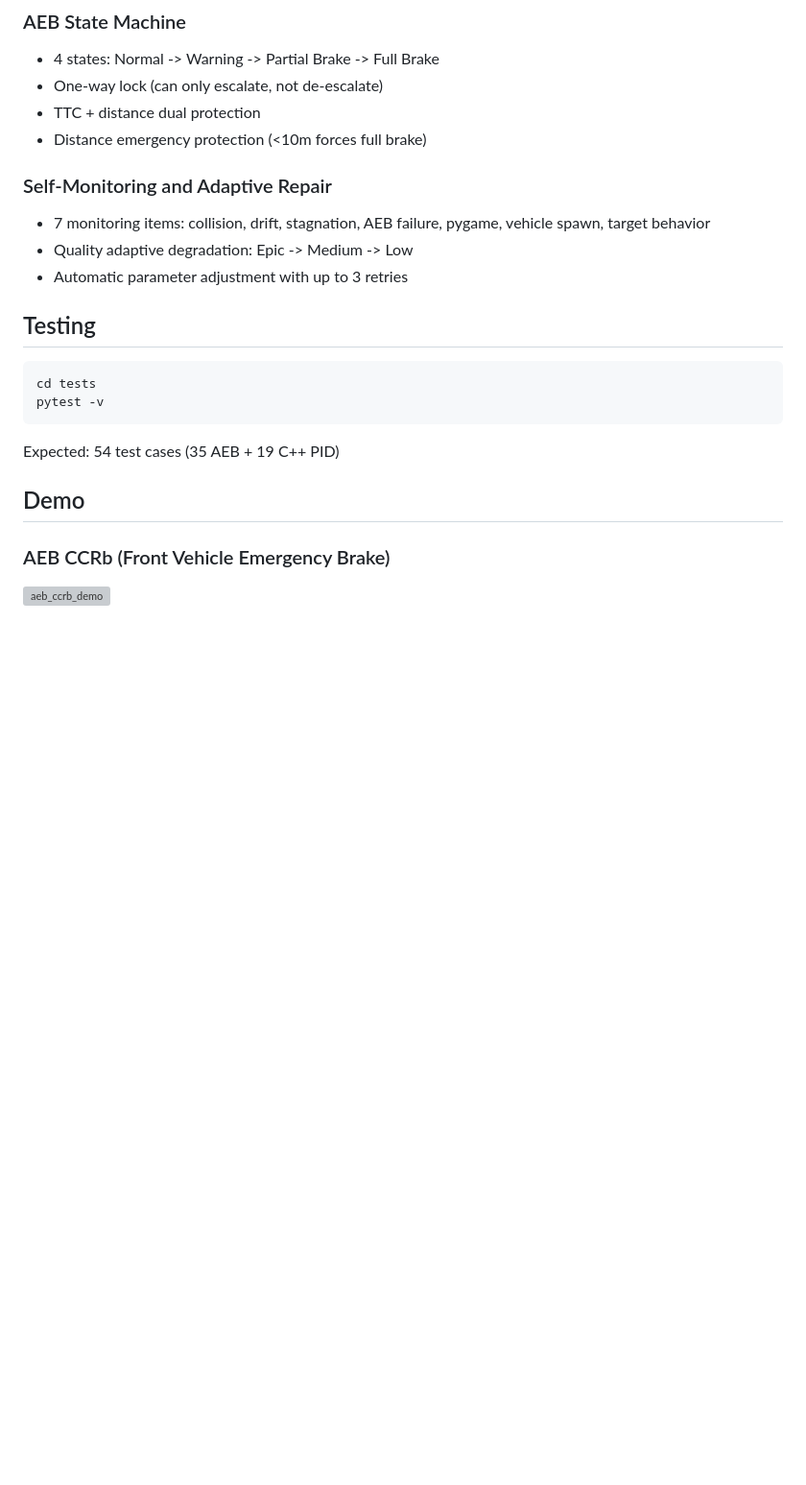
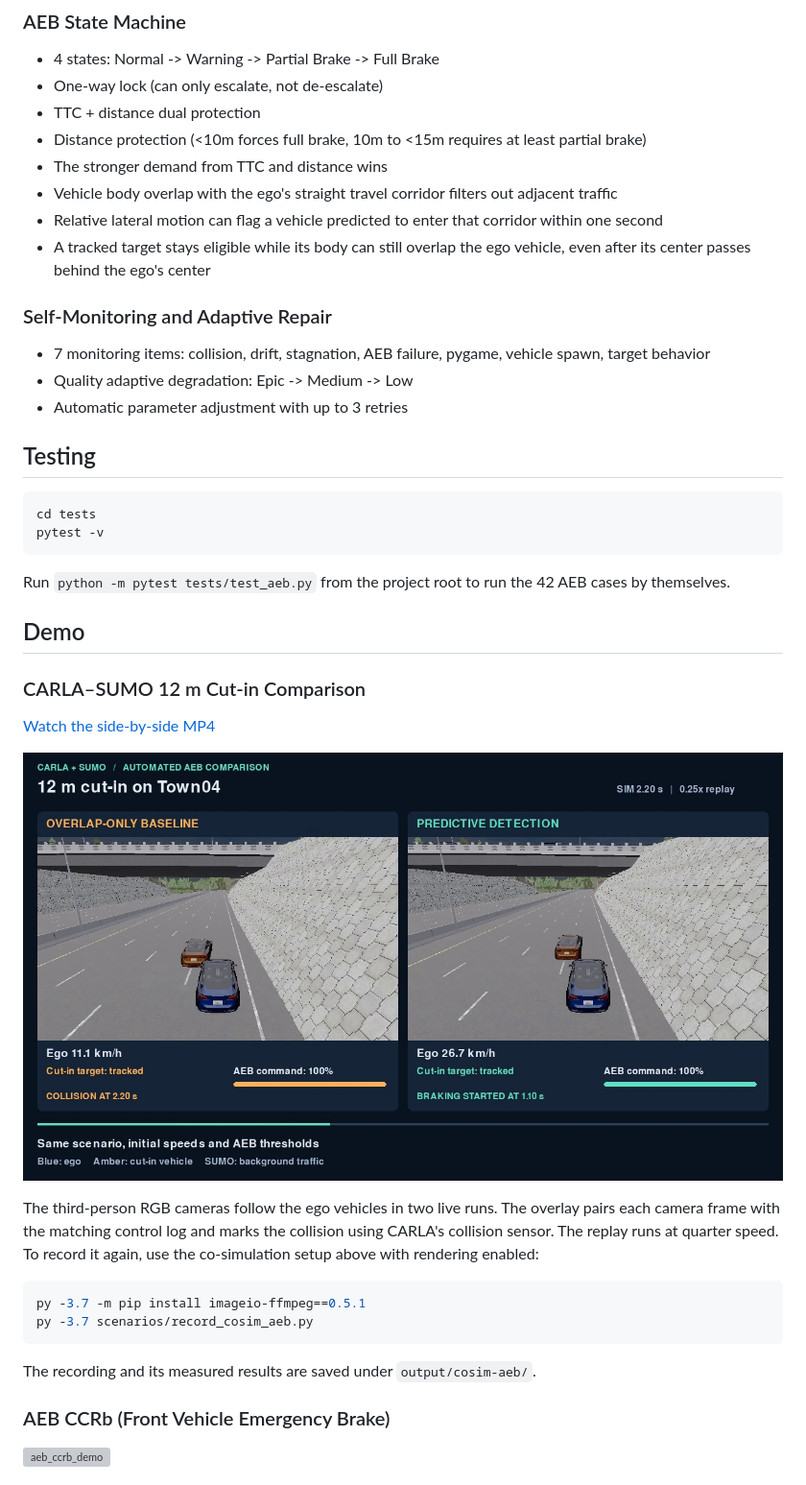
Before and after one commit to dengjilou/carla-aeb-autonomous-driving, a Markdown page: README.md, the part around one of its changes. Shown at 96% size. Drawn GitHub-style; pictures changed too: docs/images/cosim_aeb_12m.jpg (added); blank space fills up the shorter version; grey boxes are pictures that could not be loaded.

Commit message:
Add reproducible CARLA-SUMO AEB comparison and demo

````diff
--- a/README.md
+++ b/README.md
@@ -85,7 +129,11 @@ python scenarios/aeb_validation_test.py
 - 4 states: Normal -> Warning -> Partial Brake -> Full Brake
 - One-way lock (can only escalate, not de-escalate)
 - TTC + distance dual protection
-- Distance emergency protection (<10m forces full brake)
+- Distance protection (<10m forces full brake, 10m to <15m requires at least partial brake)
+- The stronger demand from TTC and distance wins
+- Vehicle body overlap with the ego's straight travel corridor filters out adjacent traffic
+- Relative lateral motion can flag a vehicle predicted to enter that corridor within one second
+- A tracked target stays eligible while its body can still overlap the ego vehicle, even after its center passes behind the ego's center
 
 ### Self-Monitoring and Adaptive Repair
 - 7 monitoring items: collision, drift, stagnation, AEB failure, pygame, vehicle spawn, target behavior
@@ -99,9 +147,27 @@ cd tests
 pytest -v
 ```
 
-Expected: 54 test cases (35 AEB + 19 C++ PID)
+Run `python -m pytest tests/test_aeb.py` from the project root to run the 42 AEB cases by themselves.
 
 ## Demo
+
+### CARLA–SUMO 12 m Cut-in Comparison
+
+[Watch the side-by-side MP4](docs/cosim_aeb_12m.mp4)
+
+![Town04 comparison at the baseline collision frame](docs/images/cosim_aeb_12m.jpg)
+
+The third-person RGB cameras follow the ego vehicles in two live runs. The
+overlay pairs each camera frame with the matching control log and marks the
+collision using CARLA's collision sensor. The replay runs at quarter speed.
+To record it again, use the co-simulation setup above with rendering enabled:
+
+```powershell
+py -3.7 -m pip install imageio-ffmpeg==0.5.1
+py -3.7 scenarios/record_cosim_aeb.py
+```
+
+The recording and its measured results are saved under `output/cosim-aeb/`.
 
 ### AEB CCRb (Front Vehicle Emergency Brake)
 ![aeb_ccrb_demo](docs/images/aeb_ccrb_demo.gif)
````
Also changed, not shown: other parts of README.md (+46 -2 lines), 7 other files.
